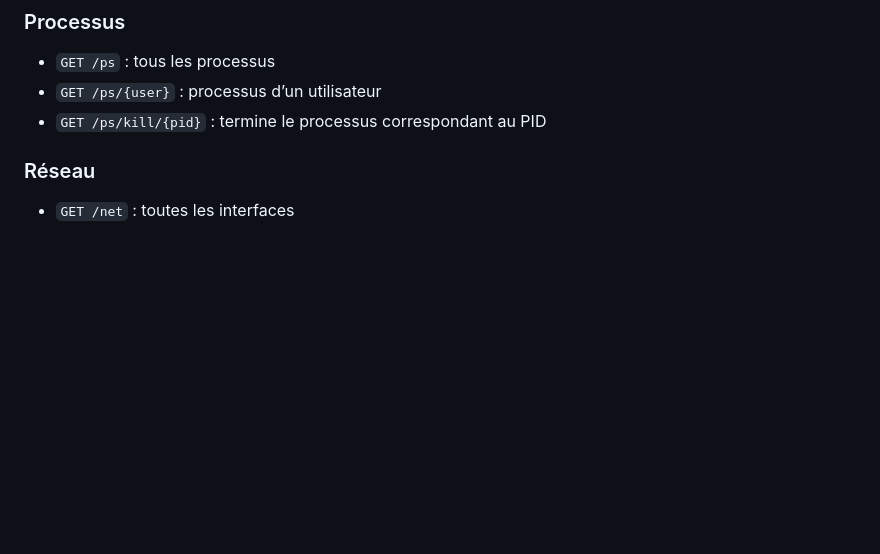
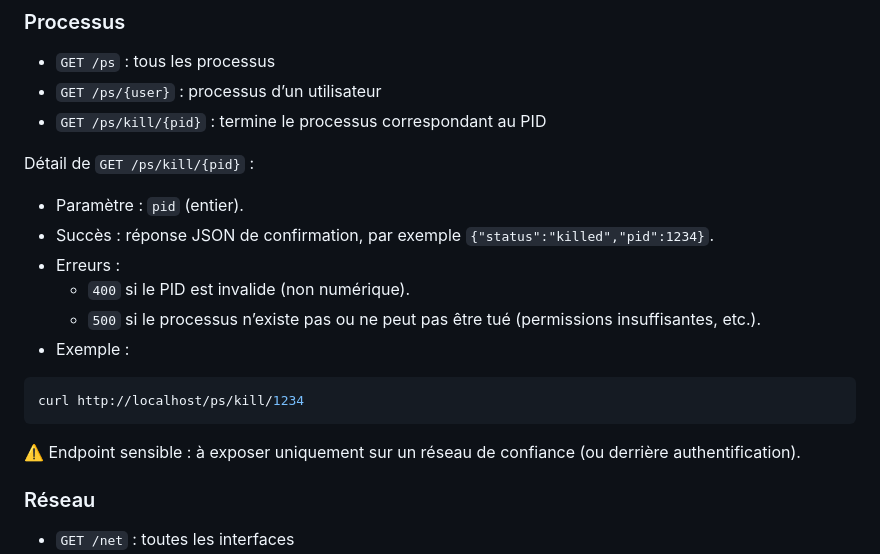
Before and after one commit to MathisBeal/ProgSys-Inventory, a Markdown page: README.md, the part around the change. Drawn GitHub-style; blank space fills up the shorter version.

Commit message:
docs: explain /ps/kill/{pid} behavior and usage

````diff
--- a/README.md
+++ b/README.md
@@ -55,6 +55,21 @@ Les pages se rafraîchissent automatiquement (généralement toutes les 5 second
 - `GET /ps` : tous les processus
 - `GET /ps/{user}` : processus d’un utilisateur
 - `GET /ps/kill/{pid}` : termine le processus correspondant au PID
+
+Détail de `GET /ps/kill/{pid}` :
+
+- Paramètre : `pid` (entier).
+- Succès : réponse JSON de confirmation, par exemple `{"status":"killed","pid":1234}`.
+- Erreurs :
+  - `400` si le PID est invalide (non numérique).
+  - `500` si le processus n’existe pas ou ne peut pas être tué (permissions insuffisantes, etc.).
+- Exemple :
+
+```bash
+curl http://localhost/ps/kill/1234
+```
+
+⚠️ Endpoint sensible : à exposer uniquement sur un réseau de confiance (ou derrière authentification).
 
 ### Réseau
 - `GET /net` : toutes les interfaces
````
